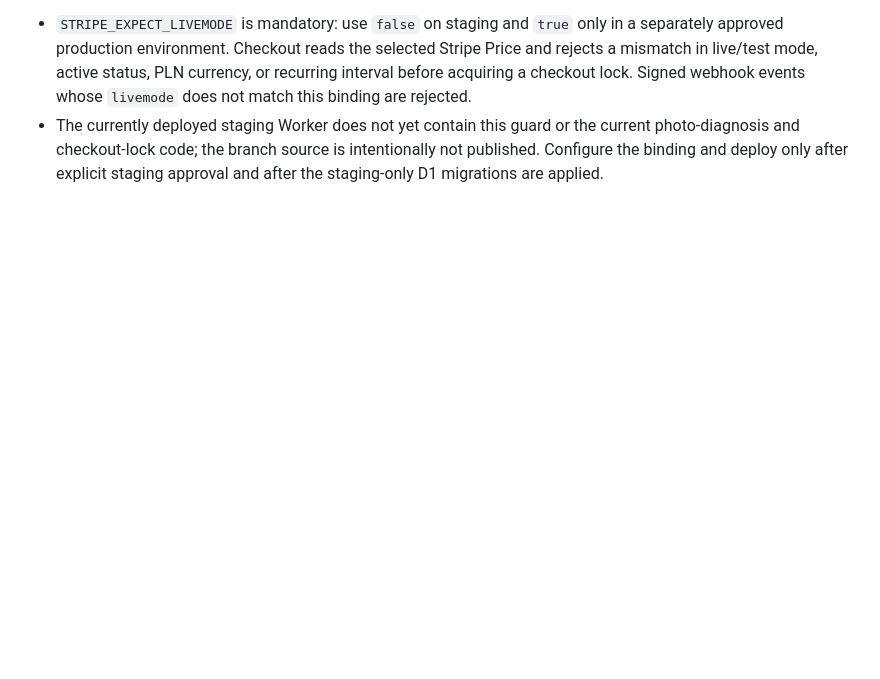
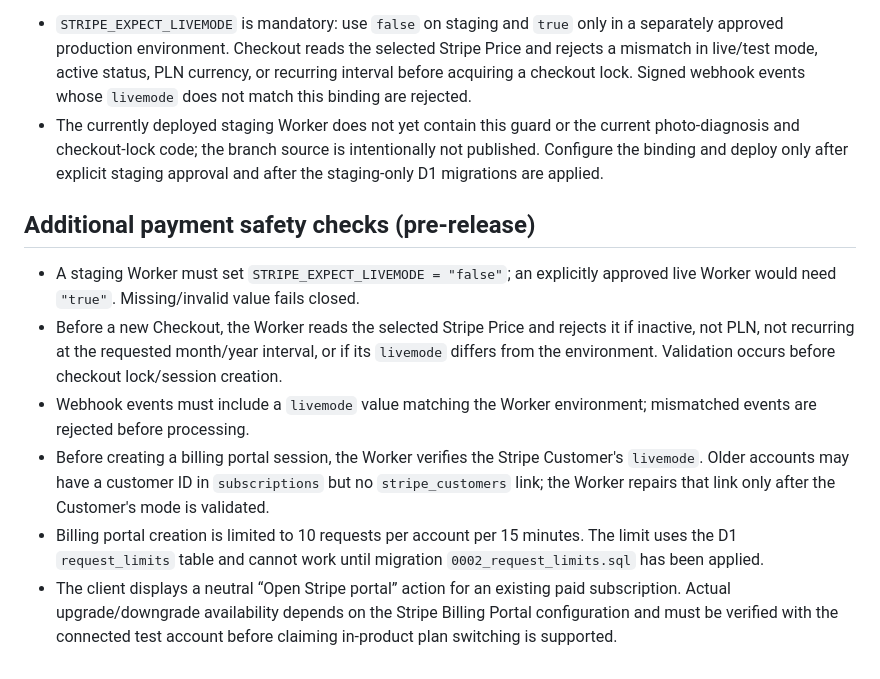
Before and after one commit to turbodiesel966-eng/Aktualizacja-17.10, a Markdown page: workers/subscriptions/README.md, the part around the change. Rendered like a GitHub page; blank space fills up the shorter version.

Commit message:
Dokumentuj zabezpieczenia przed błędnym trybem i nadużyciem portalu

```diff
--- a/workers/subscriptions/README.md
+++ b/workers/subscriptions/README.md
@@ -65,3 +65,12 @@ A read-only `SELECT name FROM sqlite_master WHERE type = 'table'` was run agains
 
 - `STRIPE_EXPECT_LIVEMODE` is mandatory: use `false` on staging and `true` only in a separately approved production environment. Checkout reads the selected Stripe Price and rejects a mismatch in live/test mode, active status, PLN currency, or recurring interval before acquiring a checkout lock. Signed webhook events whose `livemode` does not match this binding are rejected.
 - The currently deployed staging Worker does not yet contain this guard or the current photo-diagnosis and checkout-lock code; the branch source is intentionally not published. Configure the binding and deploy only after explicit staging approval and after the staging-only D1 migrations are applied.
+
+## Additional payment safety checks (pre-release)
+
+- A staging Worker must set `STRIPE_EXPECT_LIVEMODE = "false"`; an explicitly approved live Worker would need `"true"`. Missing/invalid value fails closed.
+- Before a new Checkout, the Worker reads the selected Stripe Price and rejects it if inactive, not PLN, not recurring at the requested month/year interval, or if its `livemode` differs from the environment. Validation occurs before checkout lock/session creation.
+- Webhook events must include a `livemode` value matching the Worker environment; mismatched events are rejected before processing.
+- Before creating a billing portal session, the Worker verifies the Stripe Customer's `livemode`. Older accounts may have a customer ID in `subscriptions` but no `stripe_customers` link; the Worker repairs that link only after the Customer's mode is validated.
+- Billing portal creation is limited to 10 requests per account per 15 minutes. The limit uses the D1 `request_limits` table and cannot work until migration `0002_request_limits.sql` has been applied.
+- The client displays a neutral “Open Stripe portal” action for an existing paid subscription. Actual upgrade/downgrade availability depends on the Stripe Billing Portal configuration and must be verified with the connected test account before claiming in-product plan switching is supported.
```
